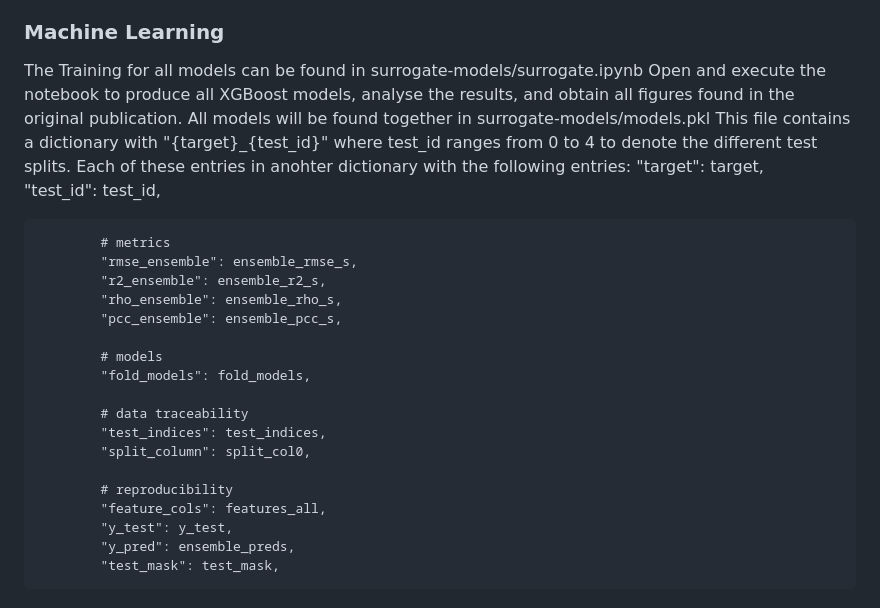
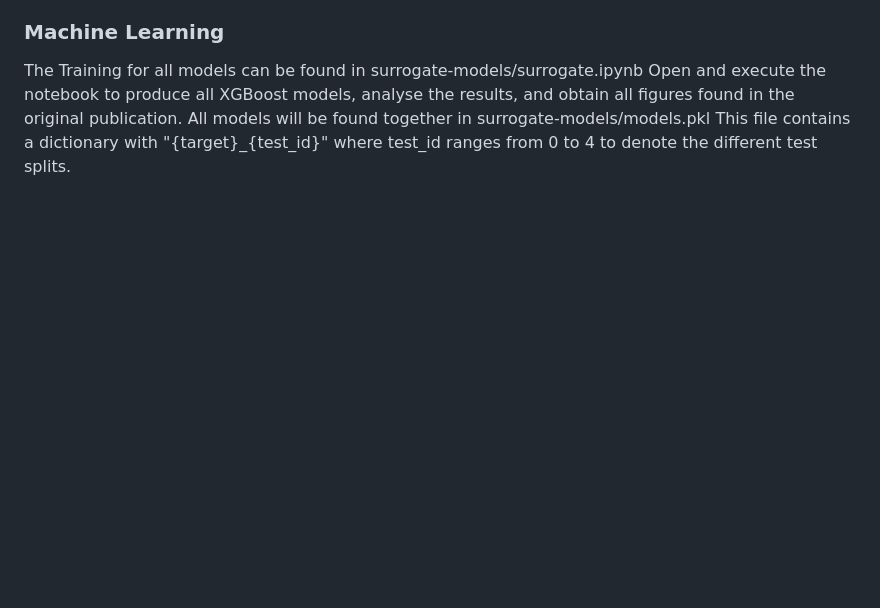
Before and after one commit to Corteswain/SurfPro-MD, a Markdown page: README.md, the part around the change. GitHub-like rendering; blank space fills up the shorter version.

```diff
--- a/README.md
+++ b/README.md
@@ -105,25 +105,3 @@ The Training for all models can be found in surrogate-models/surrogate.ipynb
 Open and execute the notebook to produce all XGBoost models, analyse the results, and obtain all figures found in the original publication.
 All models will be found together in surrogate-models/models.pkl
 This file contains a dictionary with "{target}_{test_id}" where test_id ranges from 0 to 4 to denote the different test splits.
-Each of these entries in anohter dictionary with the following entries:
-            "target": target,
-            "test_id": test_id,
-
-            # metrics
-            "rmse_ensemble": ensemble_rmse_s,
-            "r2_ensemble": ensemble_r2_s,
-            "rho_ensemble": ensemble_rho_s,
-            "pcc_ensemble": ensemble_pcc_s,
-
-            # models
-            "fold_models": fold_models,
-
-            # data traceability
-            "test_indices": test_indices,
-            "split_column": split_col0,
-
-            # reproducibility
-            "feature_cols": features_all,
-            "y_test": y_test,
-            "y_pred": ensemble_preds,
-            "test_mask": test_mask,
```
